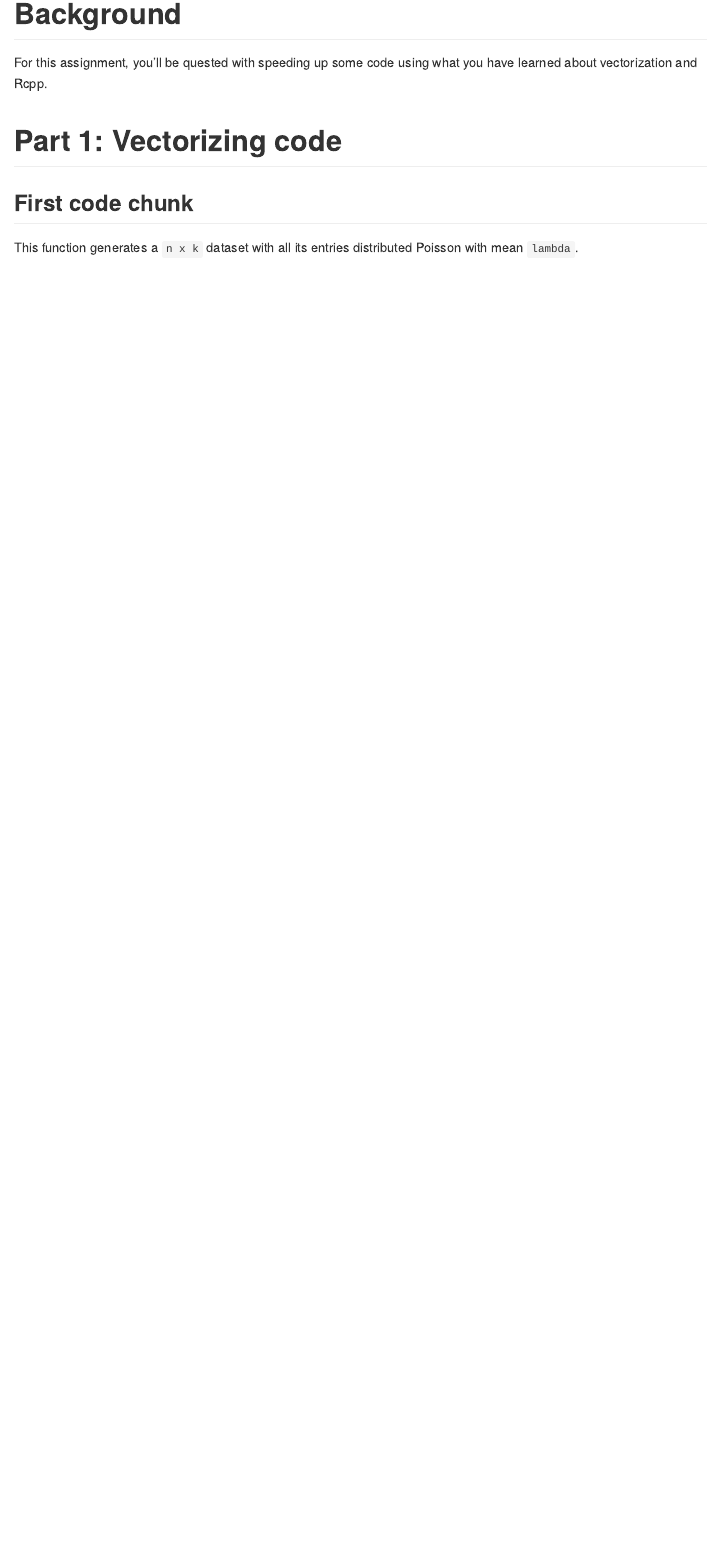
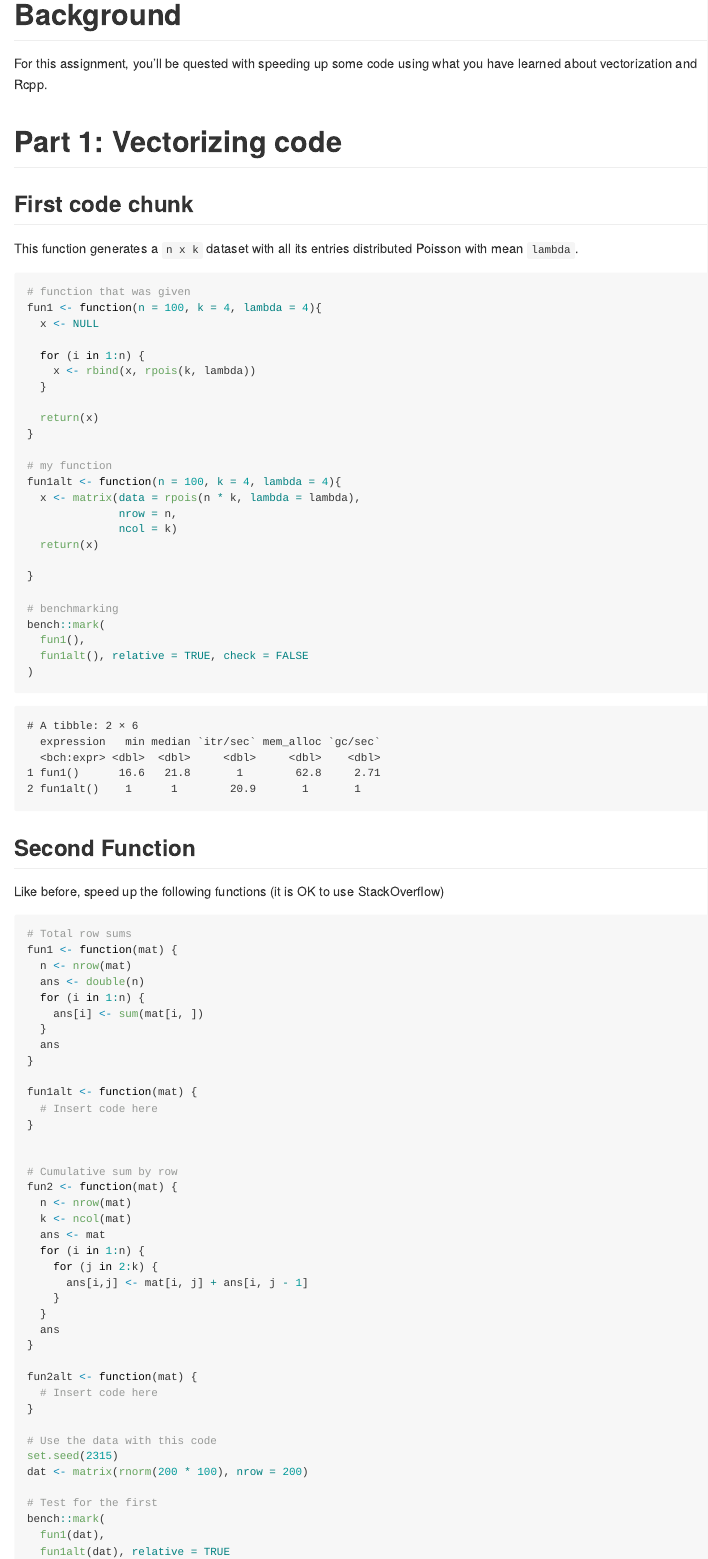
Before and after one commit to KPDuBose/PHS-70445-homework-KPDuBose, a Quarto document (homework-2-KPDuBose.qmd): the page in a window 1100 px wide, from 310 px down. The pictures show the output file homework-2-KPDuBose.md that the author committed with the source, drawn offline in the style of GitHub.

Commit message:
Finished problem 1. Started work on problem 2

````diff
--- a/homework-2-KPDuBose.qmd
+++ b/homework-2-KPDuBose.qmd
@@ -2,6 +2,8 @@
 title: "Assignment 2 - PHS 7045"
 author: "Kline DuBose"
 format: gfm
+editor_options:
+  chunk_output_type: console
 ---
 
 # Due Date
@@ -15,3 +17,75 @@ For this assignment, you'll be quested with speeding up some code using what you
 ## First code chunk
 This function generates a `n x k` dataset with all its entries distributed Poisson with mean `lambda`.
 ```{r}
+# function that was given
+fun1 <- function(n = 100, k = 4, lambda = 4){
+  x <- NULL
+
+  for (i in 1:n) {
+    x <- rbind(x, rpois(k, lambda))
+  }
+
+  return(x)
+}
+
+# my function
+fun1alt <- function(n = 100, k = 4, lambda = 4){
+  x <- matrix(data = rpois(n * k, lambda = lambda),
+              nrow = n,
+              ncol = k)
+  return(x)
+
+}
+
+# benchmarking
+bench::mark(
+  fun1(),
+  fun1alt(), relative = TRUE, check = FALSE
+)
+```
+
+## Second Function
+Like before, speed up the following functions (it is OK to use StackOverflow)
+
+```{r}
+#| eval: false
+# Total row sums
+fun1 <- function(mat) {
+  n <- nrow(mat)
+  ans <- double(n)
+  for (i in 1:n) {
+    ans[i] <- sum(mat[i, ])
+  }
+  ans
+}
+
+fun1alt <- function(mat) {
+  # Insert code here
+}
+
+
+# Cumulative sum by row
+fun2 <- function(mat) {
+  n <- nrow(mat)
+  k <- ncol(mat)
+  ans <- mat
+  for (i in 1:n) {
+    for (j in 2:k) {
+      ans[i,j] <- mat[i, j] + ans[i, j - 1]
+    }
+  }
+  ans
+}
+
+fun2alt <- function(mat) {
+  # Insert code here
+}
+
+# Use the data with this code
+set.seed(2315)
+dat <- matrix(rnorm(200 * 100), nrow = 200)
+
+# Test for the first
+bench::mark(
+  fun1(dat),
+  fun1alt(dat), relative = TRUE
````
Also changed, not shown: homework-2-KPDuBose.md, homework-2-KPDuBose.qmd (22 more changed lines).
